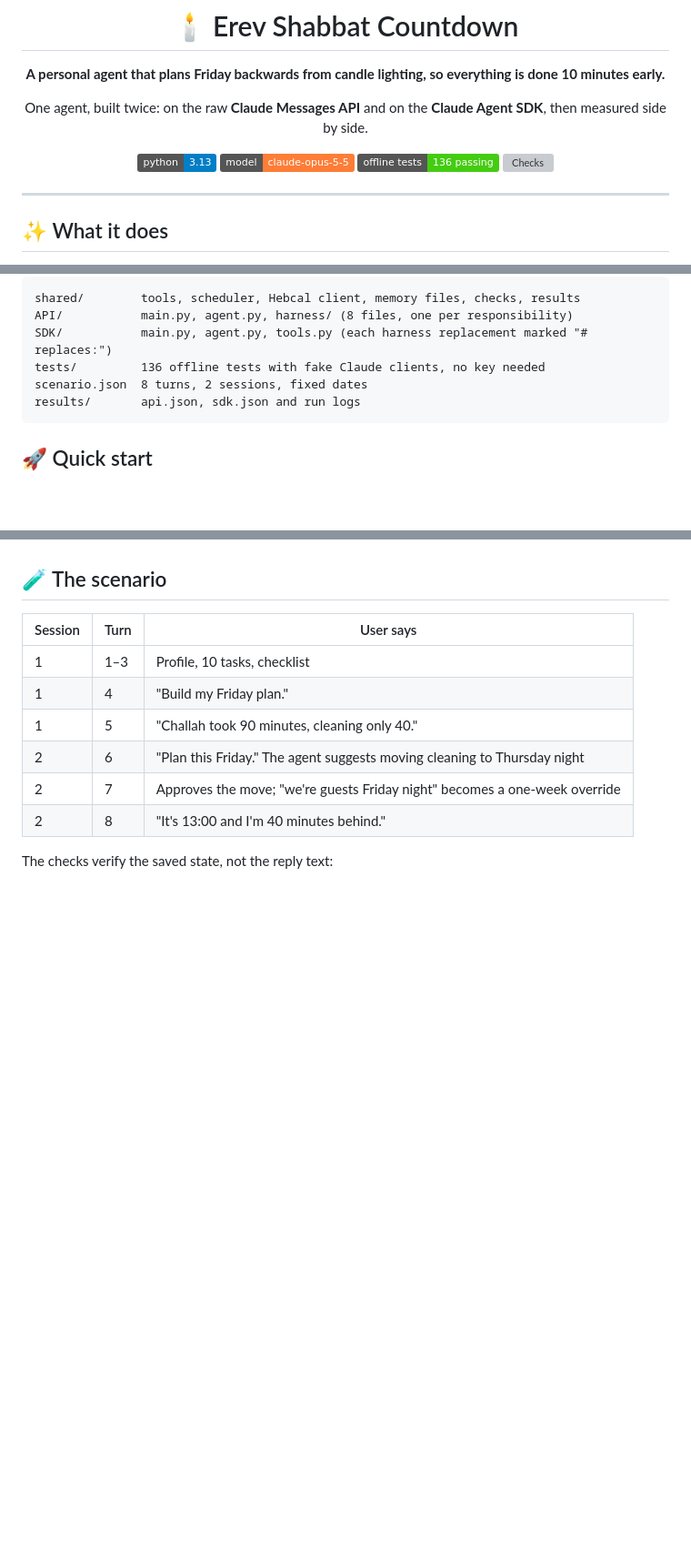
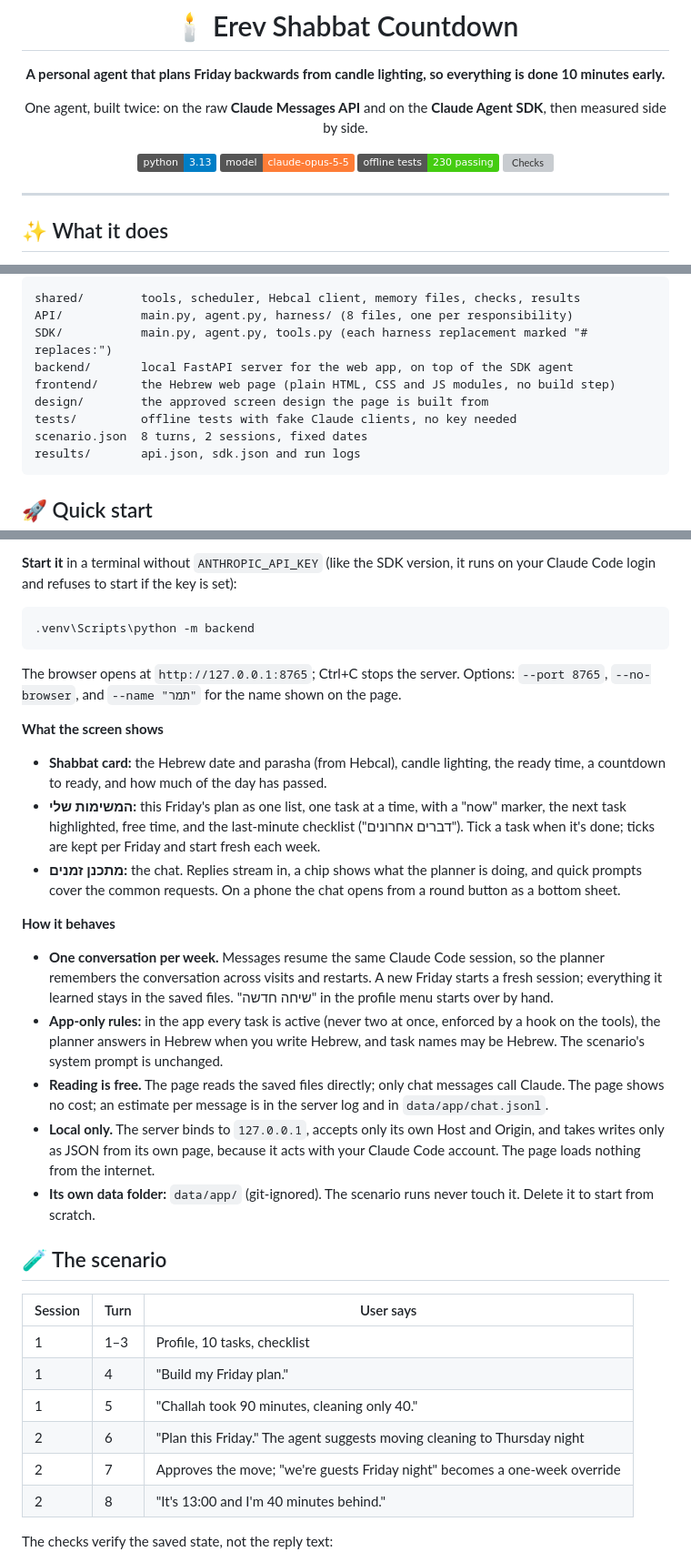
Before and after one commit to TSH61-git/erev-shabbat-countdown-tamar, a Markdown page: README.md, 3 parts joined by grey strips. Shown at 91% size. Drawn GitHub-style; badges without logos; blank space fills up the shorter version; grey boxes are pictures that could not be loaded.

Commit message:
docs: README section and screenshots for the local web app
How to start it, what the screen shows, how sessions, rules, cost and local-only access work, with desktop and phone screenshots.

Co-Authored-By: Claude Opus 5.5 <noreply@anthropic.com>

````diff
--- a/README.md
+++ b/README.md
@@ -8,7 +8,7 @@ One agent, built twice: on the raw **Claude Messages API** and on the **Claude A
 
 ![Python](https://img.shields.io/badge/python-3.13-blue)
 ![Model](https://img.shields.io/badge/model-claude--opus--5--5-orange)
-![Tests](https://img.shields.io/badge/offline%20tests-136%20passing-brightgreen)
+![Tests](https://img.shields.io/badge/offline%20tests-230%20passing-brightgreen)
 ![Checks](https://img.shields.io/badge/scenario%20checks-7%2F7%20both%20versions-brightgreen)
 
 </div>
@@ -75,7 +75,10 @@ Both versions call the same tools in `shared/`, so they differ only in the harne
 shared/        tools, scheduler, Hebcal client, memory files, checks, results
 API/           main.py, agent.py, harness/ (8 files, one per responsibility)
 SDK/           main.py, agent.py, tools.py (each harness replacement marked "# replaces:")
-tests/         136 offline tests with fake Claude clients, no key needed
+backend/       local FastAPI server for the web app, on top of the SDK agent
+frontend/      the Hebrew web page (plain HTML, CSS and JS modules, no build step)
+design/        the approved screen design the page is built from
+tests/         offline tests with fake Claude clients, no key needed
 scenario.json  8 turns, 2 sessions, fixed dates
 results/       api.json, sdk.json and run logs
 ```
@@ -106,3 +123,23 @@ Each run wipes its own `data/` folder, plays the 8 turns, runs the 7 checks on t
+**Start it** in a terminal without `ANTHROPIC_API_KEY` (like the SDK version, it runs on your Claude Code login and refuses to start if the key is set):
+
+```powershell
+.venv\Scripts\python -m backend
+```
+
+The browser opens at `http://127.0.0.1:8765`; Ctrl+C stops the server. Options: `--port 8765`, `--no-browser`, and `--name "תמר"` for the name shown on the page.
+
+**What the screen shows**
+- **Shabbat card:** the Hebrew date and parasha (from Hebcal), candle lighting, the ready time, a countdown to ready, and how much of the day has passed.
+- **המשימות שלי:** this Friday's plan as one list, one task at a time, with a "now" marker, the next task highlighted, free time, and the last-minute checklist ("דברים אחרונים"). Tick a task when it's done; ticks are kept per Friday and start fresh each week.
+- **מתכנן זמנים:** the chat. Replies stream in, a chip shows what the planner is doing, and quick prompts cover the common requests. On a phone the chat opens from a round button as a bottom sheet.
+
+**How it behaves**
+- **One conversation per week.** Messages resume the same Claude Code session, so the planner remembers the conversation across visits and restarts. A new Friday starts a fresh session; everything it learned stays in the saved files. "שיחה חדשה" in the profile menu starts over by hand.
+- **App-only rules:** in the app every task is active (never two at once, enforced by a hook on the tools), the planner answers in Hebrew when you write Hebrew, and task names may be Hebrew. The scenario's system prompt is unchanged.
+- **Reading is free.** The page reads the saved files directly; only chat messages call Claude. The page shows no cost; an estimate per message is in the server log and in `data/app/chat.jsonl`.
+- **Local only.** The server binds to `127.0.0.1`, accepts only its own Host and Origin, and takes writes only as JSON from its own page, because it acts with your Claude Code account. The page loads nothing from the internet.
+- **Its own data folder:** `data/app/` (git-ignored). The scenario runs never touch it. Delete it to start from scratch.
+
 ## 🧪 The scenario
 
 | Session | Turn | User says |
````
Also changed, not shown: other parts of README.md (+14 -0 lines), docs/screenshots/app-desktop.png (added), docs/screenshots/app-phone-chat.png (added), docs/screenshots/app-phone.png (added).
